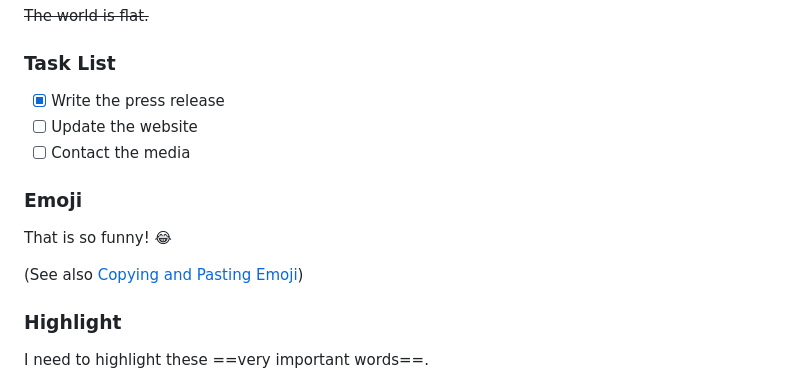
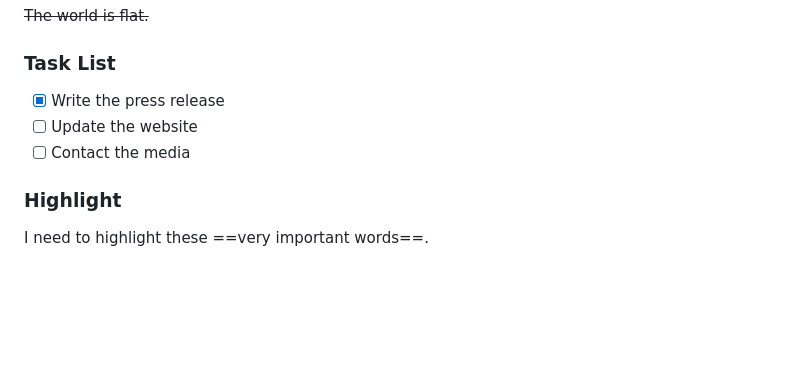
Before and after one commit to GSmithApps/zero-to-quarto-site, a Markdown page: content/z02.markdown.md, the part around the change. Drawn GitHub-style; blank space fills up the shorter version.

```diff
--- a/content/z02.markdown.md
+++ b/content/z02.markdown.md
@@ -139,12 +139,6 @@ term
 - [ ] Update the website
 - [ ] Contact the media
 
-### Emoji
-
-That is so funny! :joy:
-
-(See also [Copying and Pasting Emoji](https://www.markdownguide.org/extended-syntax/#copying-and-pasting-emoji))
-
 ### Highlight
 
 I need to highlight these ==very important words==.
```
Also changed, not shown: content/z00.z03.previews.md (+13 -1 lines), content/z00.z04.playgrounds.md (+2 -4 lines), content/images/terminal.png (added).
